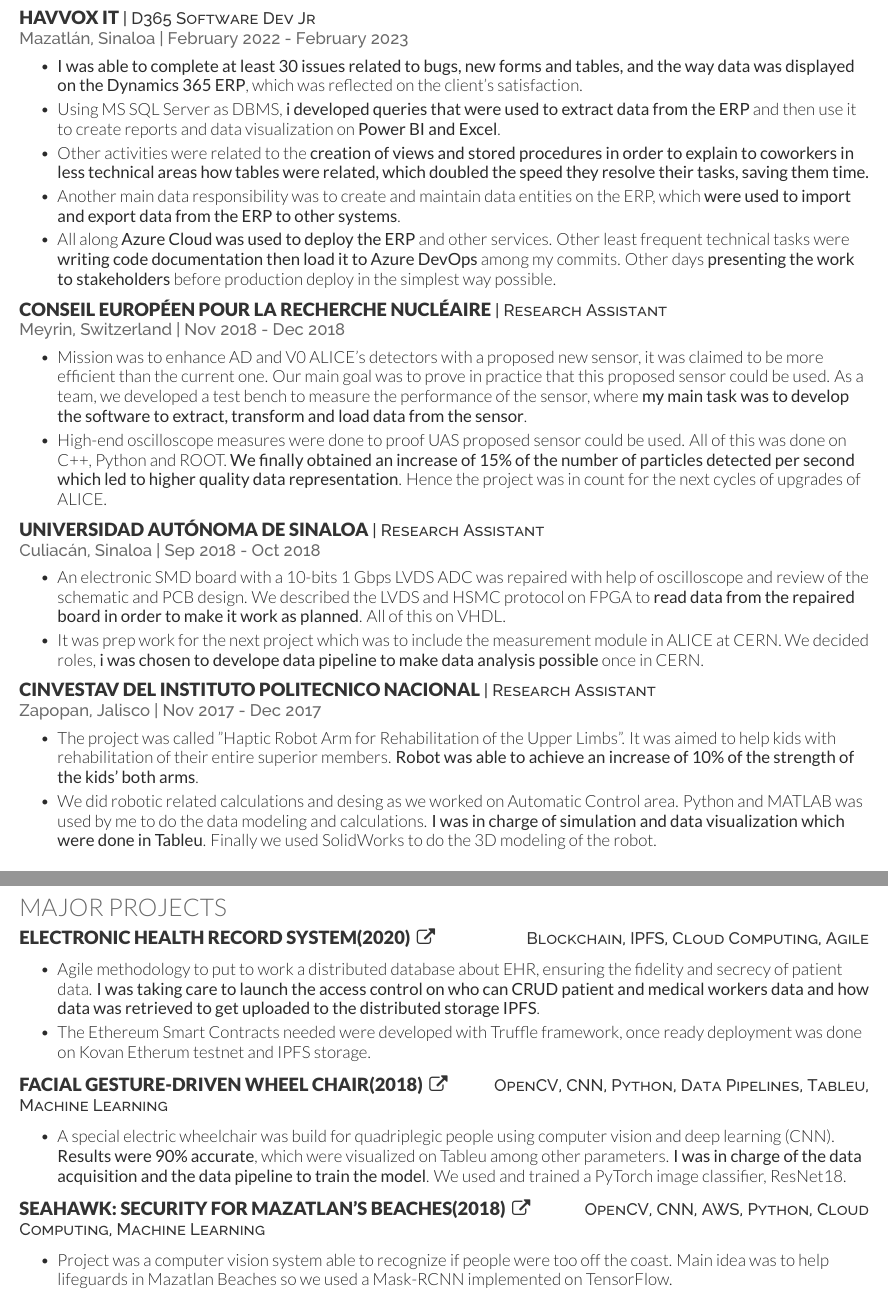
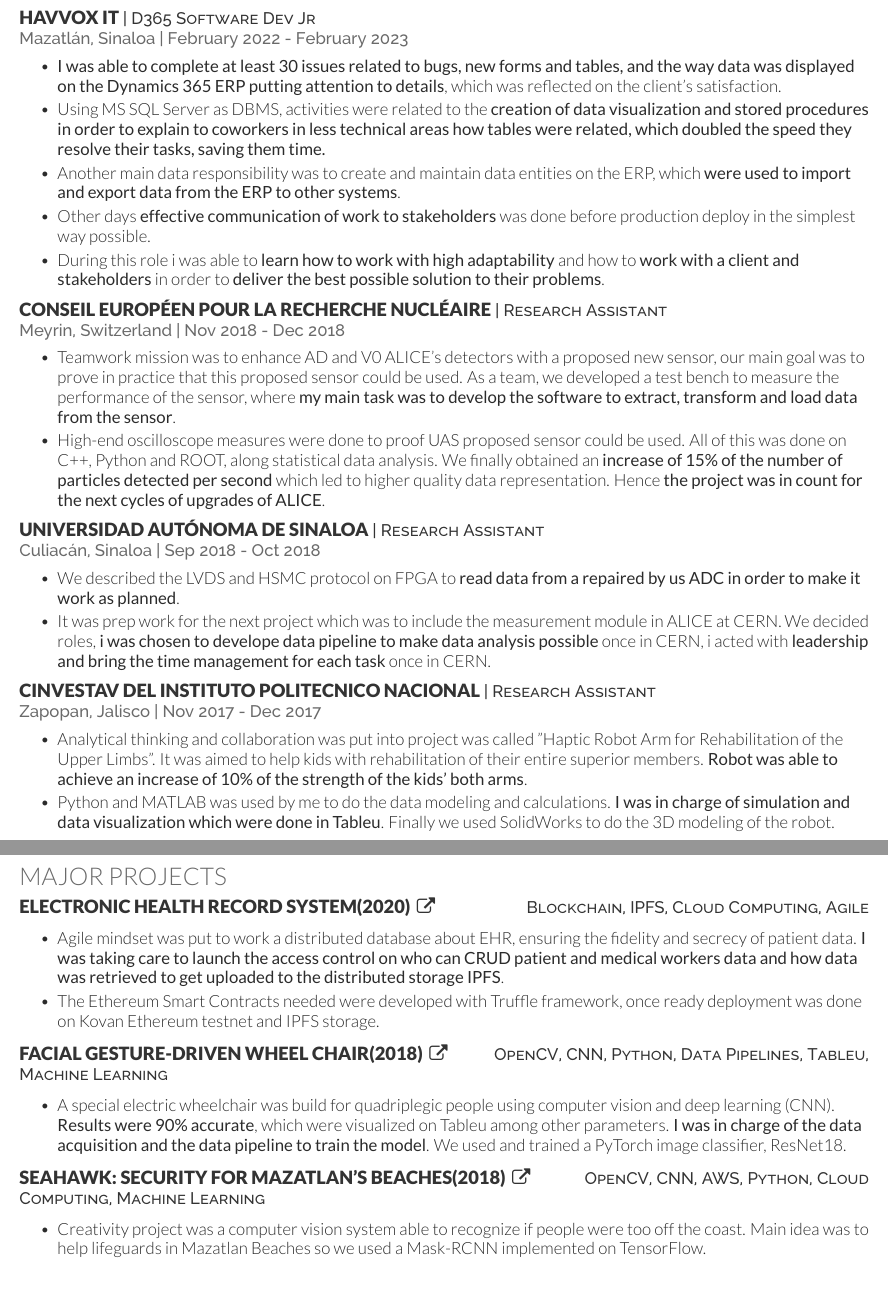
Before and after one commit to AdCons/my-resume, a LaTeX CV (DataEngineerResume.tex): two parts of pages 1 and 2 of 2, joined at a grey line, cut so that both start at the same text. Compiled offline with XeLaTeX.

```diff
--- a/DataEngineerResume.tex
+++ b/DataEngineerResume.tex
@@ -62,32 +65,32 @@
 \section{Work Experience}
 \resumeHeading{HAVVOX IT}{D365 Software Dev Jr}{\\Mazatlán, Sinaloa}{February 2022 - February 2023}
 \begin{bullets}
-    \item \textbf{I was able to complete at least 30 issues related to bugs, new forms and tables, and the way data was displayed on the Dynamics 365 ERP}, which was reflected on the client's satisfaction.
-    \item Using MS SQL Server as DBMS, \textbf{i developed queries that were used to extract data from the ERP} and then use it to create reports and data visualization on \textbf{Power BI and Excel}.
-    \item Other activities were related to the \textbf{creation of views and stored procedures in order to explain to coworkers in less technical areas how tables were related, which doubled the speed they resolve their tasks, saving them time.}
+    \item \textbf{I was able to complete at least 30 issues related to bugs, new forms and tables, and the way data was displayed on the Dynamics 365 ERP putting attention to details}, which was reflected on the client's satisfaction.
+    \item Using MS SQL Server as DBMS, activities were related to the \textbf{creation of data visualization and stored procedures in order to explain to coworkers in less technical areas how tables were related, which doubled the speed they resolve their tasks, saving them time.}
     \item Another main data responsibility was to create and maintain data entities on the ERP, which \textbf{were used to import and export data from the ERP to other systems}.
-    \item All along \textbf{Azure Cloud was used to deploy the ERP} and other services. Other least frequent technical tasks were \textbf{writing code documentation then load it to Azure DevOps} among my commits. Other days \textbf{presenting the work to stakeholders} before production deploy in the simplest way possible.
+    \item Other days \textbf{effective communication of work to stakeholders} was done before production deploy in the simplest way possible.
+    \item During this role i was able to \textbf{learn how to work with high adaptability} and how to \textbf{work with a client and stakeholders} in order to \textbf{deliver the best possible solution to their problems}.
 \end{bullets}
 \sectionsep
 
 \resumeHeading{Conseil Européen pour la Recherche Nucléaire}{Research Assistant}{\\Meyrin, Switzerland}{Nov 2018 - Dec 2018}
 \begin{bullets}
-    \item Mission was to enhance AD and V0 ALICE's detectors with a proposed new sensor, it was claimed to be more efficient than the current one. Our main goal was to prove in practice that this proposed sensor could be used. As a team, we developed a test bench to measure the performance of the sensor, where \textbf{my main task was to develop the software to extract, transform and load data from the sensor}.
-    \item High-end oscilloscope measures were done to proof UAS proposed sensor could be used. All of this was done on C++, Python and ROOT. \textbf{We finally obtained an increase of 15\% of the number of particles detected per second which led to higher quality data representation}. Hence the project was in count for the next cycles of upgrades of ALICE.
+    \item Teamwork mission was to enhance AD and V0 ALICE's detectors with a proposed new sensor, our main goal was to prove in practice that this proposed sensor could be used. As a team, we developed a test bench to measure the performance of the sensor, where \textbf{my main task was to develop the software to extract, transform and load data from the sensor}.
+    \item High-end oscilloscope measures were done to proof UAS proposed sensor could be used. All of this was done on C++, Python and ROOT, along statistical data analysis. We finally obtained an \textbf{increase of 15\% of the number of particles detected per second} which led to higher quality data representation. Hence \textbf{the project was in count for the next cycles of upgrades of ALICE}.
 \end{bullets}
 \sectionsep
 
 \resumeHeading{Universidad Autónoma de Sinaloa}{Research Assistant}{\\Culiacán, Sinaloa}{Sep 2018 - Oct 2018}
 \begin{bullets}
-    \item An electronic SMD board with a 10-bits 1 Gbps LVDS ADC was repaired with help of oscilloscope and review of the schematic and PCB design. We described the LVDS and HSMC protocol on FPGA to \textbf{read data from the repaired board in order to make it work as planned}. All of this on VHDL.
-    \item It was prep work for the next project which was to include the measurement module in ALICE at CERN. We decided roles, \textbf{i was chosen to develope data pipeline to make data analysis possible} once in CERN.
+    \item We described the LVDS and HSMC protocol on FPGA to \textbf{read data from a repaired by us ADC in order to make it work as planned}.
+    \item It was prep work for the next project which was to include the measurement module in ALICE at CERN. We decided roles, \textbf{i was chosen to develope data pipeline to make data analysis possible} once in CERN, i acted with \textbf{leadership and bring the time management for each task} once in CERN.
 \end{bullets}
 \sectionsep
 
 \resumeHeading{CINVESTAV del Instituto Politecnico Nacional}{Research Assistant}{\\Zapopan, Jalisco}{Nov 2017 - Dec 2017}
 \begin{bullets}
-    \item The project was called "Haptic Robot Arm for Rehabilitation of the Upper Limbs". It was aimed to help kids with rehabilitation of their entire superior members. \textbf{Robot was able to achieve an increase of 10\% of the strength of the kids' both arms}.
-    \item We did robotic related calculations and desing as we worked on Automatic Control area. Python and MATLAB was used by me to do the data modeling and calculations. \textbf{I was in charge of simulation and data visualization which were done in Tableu}. Finally we used SolidWorks to do the 3D modeling of the robot.
+    \item Analytical thinking and collaboration was put into project was called "Haptic Robot Arm for Rehabilitation of the Upper Limbs". It was aimed to help kids with rehabilitation of their entire superior members. \textbf{Robot was able to achieve an increase of 10\% of the strength of the kids' both arms}.
+    \item Python and MATLAB was used by me to do the data modeling and calculations. \textbf{I was in charge of simulation and data visualization which were done in Tableu}. Finally we used SolidWorks to do the 3D modeling of the robot.
 \end{bullets}
 \sectionsep
 %--------------------------------------------------------------
@@ -114,8 +117,8 @@
 
 \projectHeading{Electronic Health Record System(2020)}{https://github.com/alison82/MedicalHistory-BlockChainProject}{Blockchain, IPFS, Cloud Computing, Agile}
 \begin{bullets}
-    \item Agile methodology to put to work a distributed database about EHR, ensuring the fidelity and secrecy of patient data. \textbf{I was taking care to launch the access control on who can CRUD patient and medical workers data and how data was retrieved to get uploaded to the distributed storage IPFS}.
-    \item The Ethereum Smart Contracts needed were developed with Truffle framework, once ready deployment was done on Kovan Etherum testnet and IPFS storage.
+    \item Agile mindset was put to work a distributed database about EHR, ensuring the fidelity and secrecy of patient data. \textbf{I was taking care to launch the access control on who can CRUD patient and medical workers data and how data was retrieved to get uploaded to the distributed storage IPFS}.
+    \item The Ethereum Smart Contracts needed were developed with Truffle framework, once ready deployment was done on Kovan Ethereum testnet and IPFS storage.
 \end{bullets}
 
 \sectionsep
@@ -129,7 +132,7 @@
 \projectHeading{SeaHawk: Security for Mazatlan’s beaches(2018)}{https://github.com/SenoReload}{OpenCV, CNN, AWS, Python, Cloud Computing, Machine Learning}
 
 \begin{bullets}
-    \item Project was a computer vision system able to recognize if people were too off the coast. Main idea was to help lifeguards in Mazatlan Beaches so
+    \item Creativity project was a computer vision system able to recognize if people were too off the coast. Main idea was to help lifeguards in Mazatlan Beaches so
     we used a Mask-RCNN implemented on TensorFlow.
     \item \textbf{My main task was to segment the video between beach, sea, and people}, then with help of my team train the model on AWS instance. We won a hackathon with it.
 \end{bullets}
```
Also changed, not shown: DataEngineerResume.pdf, DataEngineerResume.tex (5 more changed lines), 2 other files.
